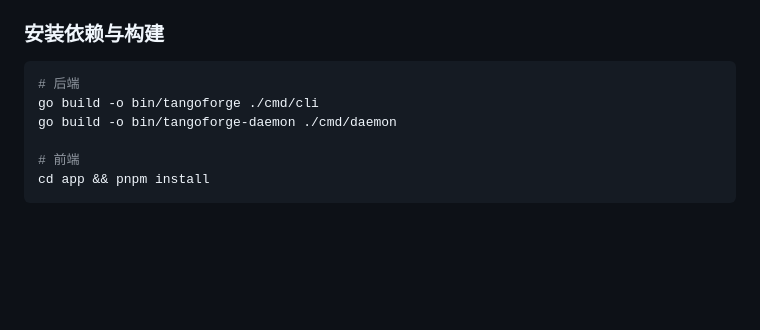
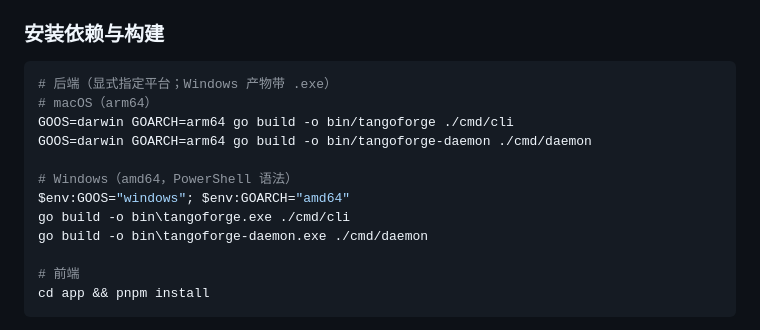
Before and after one commit to PeiJingbobo/TangoForge, a Markdown page: README.md, the part around the change. Drawn GitHub-style; blank space fills up the shorter version.

Commit message:
docs(readme): Go 编译命令显式指定平台并确保 .exe 扩展名（Windows）
- macOS：GOOS=darwin GOARCH=arm64 go build -o bin/tangoforge(-daemon)
- Windows（PowerShell）：GOOS=windows GOARCH=amd64 go build -o bin\\tangoforge.exe
  / bin\\tangoforge-daemon.exe
- 与 scripts/dev-run.sh（mac 无扩展名）与 dev-run.ps1（bin\\tangoforge-daemon.exe）一致

````diff
--- a/README.md
+++ b/README.md
@@ -51,9 +51,15 @@ TangoForge 将项目任务池、状态机、导入导出与 **Agent 协作** 打
 ### 安装依赖与构建
 
 ```bash
-# 后端
-go build -o bin/tangoforge ./cmd/cli
-go build -o bin/tangoforge-daemon ./cmd/daemon
+# 后端（显式指定平台；Windows 产物带 .exe）
+# macOS（arm64）
+GOOS=darwin GOARCH=arm64 go build -o bin/tangoforge ./cmd/cli
+GOOS=darwin GOARCH=arm64 go build -o bin/tangoforge-daemon ./cmd/daemon
+
+# Windows（amd64，PowerShell 语法）
+$env:GOOS="windows"; $env:GOARCH="amd64"
+go build -o bin\tangoforge.exe ./cmd/cli
+go build -o bin\tangoforge-daemon.exe ./cmd/daemon
 
 # 前端
 cd app && pnpm install
````
